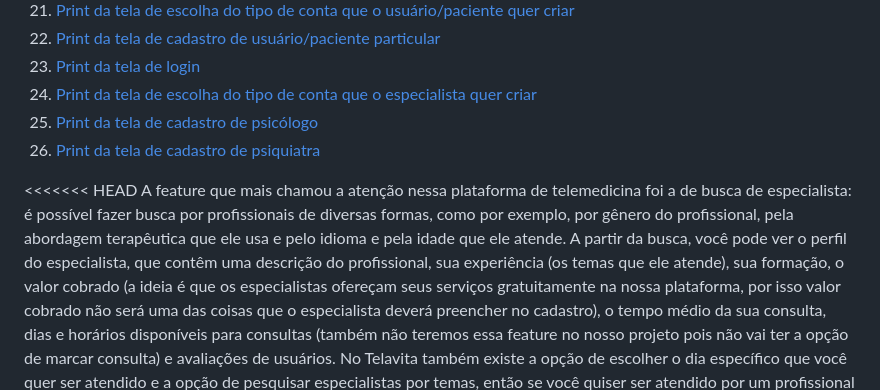
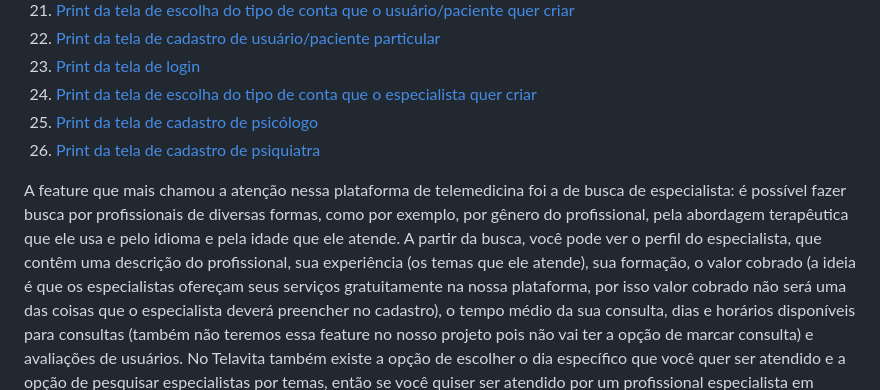
Before and after one commit to deividafonso281/saude_mental, a Markdown page: REQUIREMENTS.md, the part around the change. GitHub-like rendering.

Commit message:
Correção de erro no REQUIREMENTS.md

```diff
--- a/REQUIREMENTS.md
+++ b/REQUIREMENTS.md
@@ -139,7 +139,6 @@ O aplicativo da Telavita permite o agendamento de consultas com psicólogos e fo
 25. [Print da tela de cadastro de psicólogo](https://github.com/deividafonso281/saude_mental/blob/main/images/Telavita/telavita25.png)
 26. [Print da tela de cadastro de psiquiatra](https://github.com/deividafonso281/saude_mental/blob/main/images/Telavita/telavita26.png)
 
-<<<<<<< HEAD
 A feature que mais chamou a atenção nessa plataforma de telemedicina foi a de busca de especialista: é possível fazer busca por profissionais de diversas formas, como por exemplo, por gênero do profissional, pela abordagem terapêutica que ele usa e pelo idioma e pela idade que ele atende. A partir da busca, você pode ver o perfil do especialista, que contêm uma descrição do profissional, sua experiência (os temas que ele atende), sua formação, o valor cobrado (a ideia é que os especialistas ofereçam seus serviços gratuitamente na nossa plataforma, por isso valor cobrado não será uma das coisas que o especialista deverá preencher no cadastro), o tempo médio da sua consulta, dias e horários disponíveis para consultas (também não teremos essa feature no nosso projeto pois não vai ter a opção de marcar consulta) e avaliações de usuários. No Telavita também existe a opção de escolher o dia específico que você quer ser atendido e a opção de pesquisar especialistas por temas, então se você quiser ser atendido por um profissional especialista em casos de TOC, por exemplo, você pesquisa o tema TOC.
 Outras features que pretendemos colocar no nosso aplicativo que também existem na Telavita são: cadastro de paciente, cadastro de especialista e login. A parte de cadastro de especialista, no Telavita, parece ser burocrático, uma vez que você precisa ser avaliado para só então ser adicionado como psicólogo/psiquiatra na plataforma. A ideia do nosso site é que não seja tão burocrático. Outra feature de interesse da aplicação é a adição de convênio no perfil do usuário.
 Além disso, o Telavita possui outras funcionalidades que, apesar de serem interessantes, não são features de interesse para nós como, por exemplo, a opção de marcar consulta (como dito anteriormente, no nosso projeto, inicialmente, não serão feitas marcações de consulta), o pagamento da consulta, o teste de câmera e microfone numa “consulta de teste”, o chat para tirar dúvidas e o perfil com o histórico de consultas e as consultas marcadas.
```
